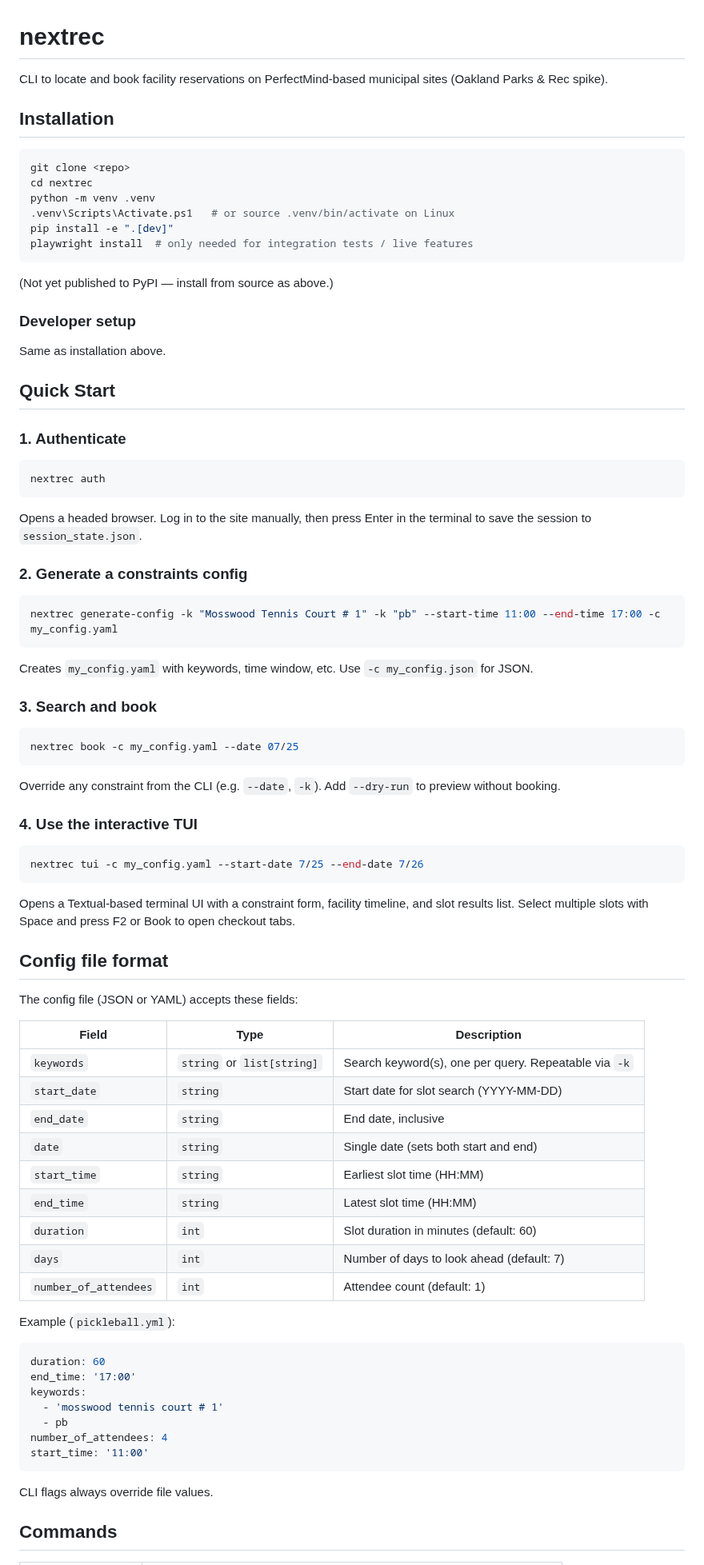
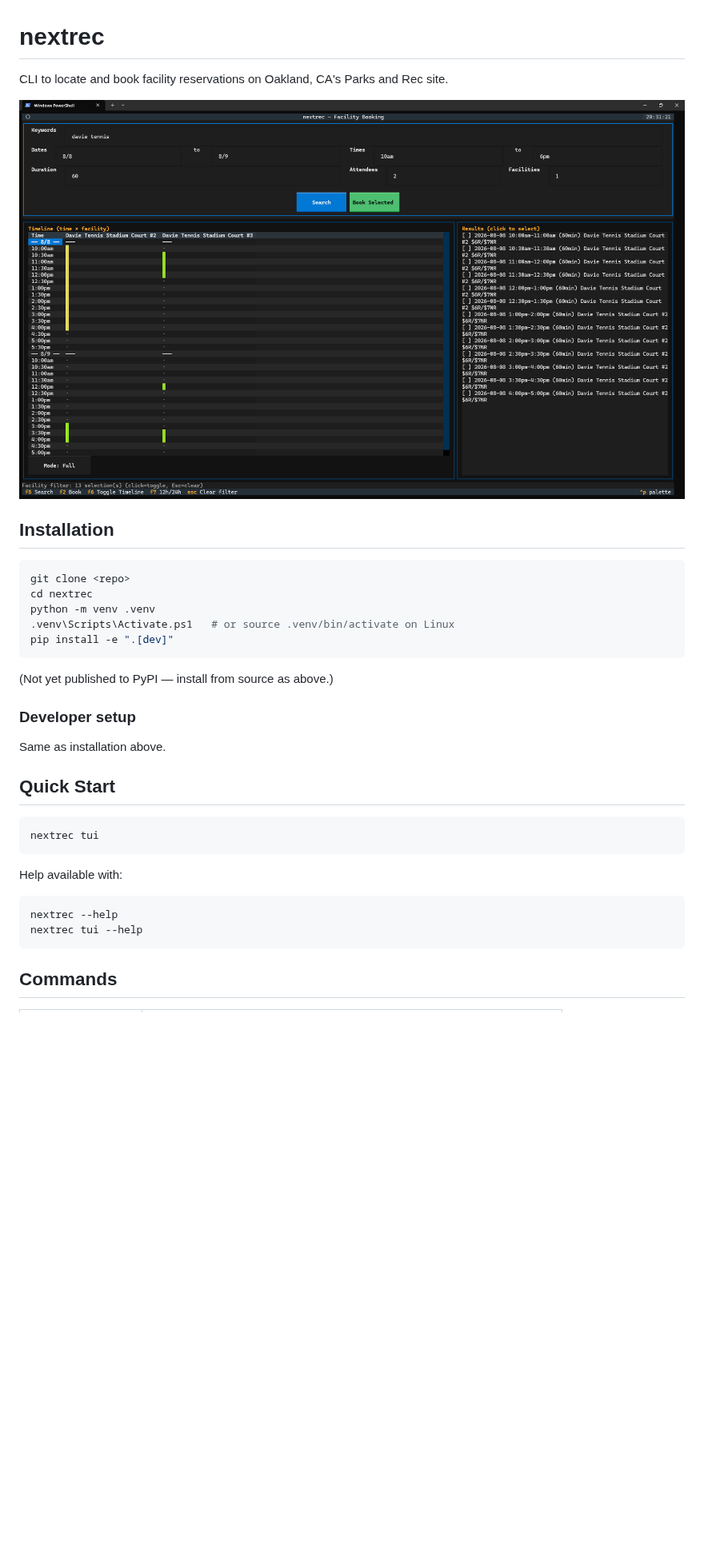
Before and after one commit to lzulauf/nextrec, a Markdown page: README.md, the part around one of its changes. Shown at 80% size. Rendered like a GitHub page; pictures changed too: docs/screenshot-1.png (added); blank space fills up the shorter version.

Commit message:
Update README.md
Add a screenshot

````diff
--- a/README.md
+++ b/README.md
@@ -1,6 +1,8 @@
 # nextrec
 
-CLI to locate and book facility reservations on PerfectMind-based municipal sites (Oakland Parks & Rec spike).
+CLI to locate and book facility reservations on Oakland, CA's Parks and Rec site.
+
+<img src="./docs/screenshot-1.png" width="900" />
 
 ## Installation
 
@@ -10,7 +12,6 @@ cd nextrec
 python -m venv .venv
 .venv\Scripts\Activate.ps1   # or source .venv/bin/activate on Linux
 pip install -e ".[dev]"
-playwright install  # only needed for integration tests / live features
 ```
 
 (Not yet published to PyPI — install from source as above.)
@@ -21,67 +22,15 @@ Same as installation above.
 
 ## Quick Start
 
-### 1. Authenticate
-
 ```sh
-nextrec auth
+nextrec tui
 ```
 
-Opens a headed browser. Log in to the site manually, then press Enter in the terminal to save the session to `session_state.json`.
-
-### 2. Generate a constraints config
-
+Help available with:
 ```sh
-nextrec generate-config -k "Mosswood Tennis Court # 1" -k "pb" --start-time 11:00 --end-time 17:00 -c my_config.yaml
+nextrec --help
+nextrec tui --help
 ```
-
-Creates `my_config.yaml` with keywords, time window, etc. Use `-c my_config.json` for JSON.
-
-### 3. Search and book
-
-```sh
-nextrec book -c my_config.yaml --date 07/25
-```
-
-Override any constraint from the CLI (e.g. `--date`, `-k`). Add `--dry-run` to preview without booking.
-
-### 4. Use the interactive TUI
-
-```sh
-nextrec tui -c my_config.yaml --start-date 7/25 --end-date 7/26
-```
-
-Opens a Textual-based terminal UI with a constraint form, facility timeline, and slot results list. Select multiple slots with Space and press F2 or Book to open checkout tabs.
-
-## Config file format
-
-The config file (JSON or YAML) accepts these fields:
-
-| Field | Type | Description |
-|-------|------|-------------|
-| `keywords` | `string` or `list[string]` | Search keyword(s), one per query. Repeatable via `-k` |
-| `start_date` | `string` | Start date for slot search (YYYY-MM-DD) |
-| `end_date` | `string` | End date, inclusive |
-| `date` | `string` | Single date (sets both start and end) |
-| `start_time` | `string` | Earliest slot time (HH:MM) |
-| `end_time` | `string` | Latest slot time (HH:MM) |
-| `duration` | `int` | Slot duration in minutes (default: 60) |
-| `days` | `int` | Number of days to look ahead (default: 7) |
-| `number_of_attendees` | `int` | Attendee count (default: 1) |
-
-Example (`pickleball.yml`):
-
-```yaml
-duration: 60
-end_time: '17:00'
-keywords:
-  - 'mosswood tennis court # 1'
-  - pb
-number_of_attendees: 4
-start_time: '11:00'
-```
-
-CLI flags always override file values.
 
 ## Commands
 
````
Also changed, not shown: other parts of README.md (+0 -22 lines).
